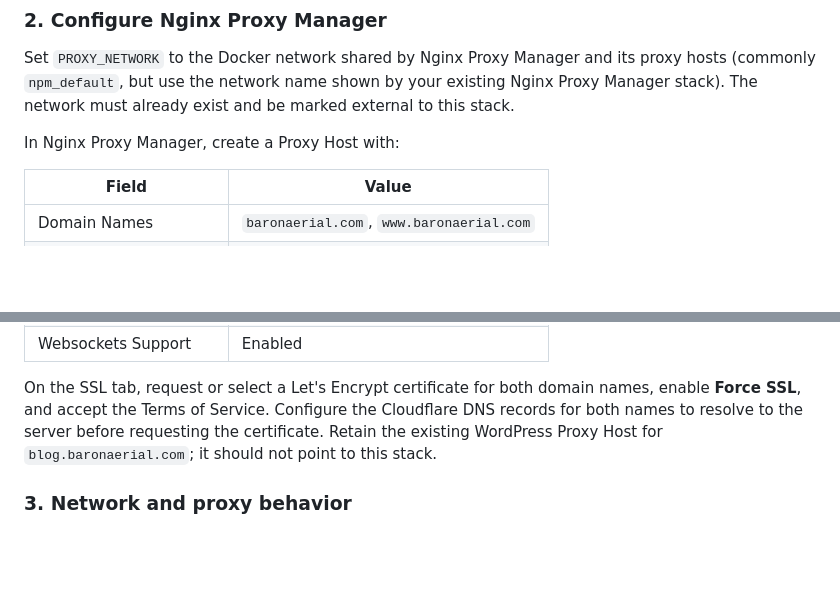
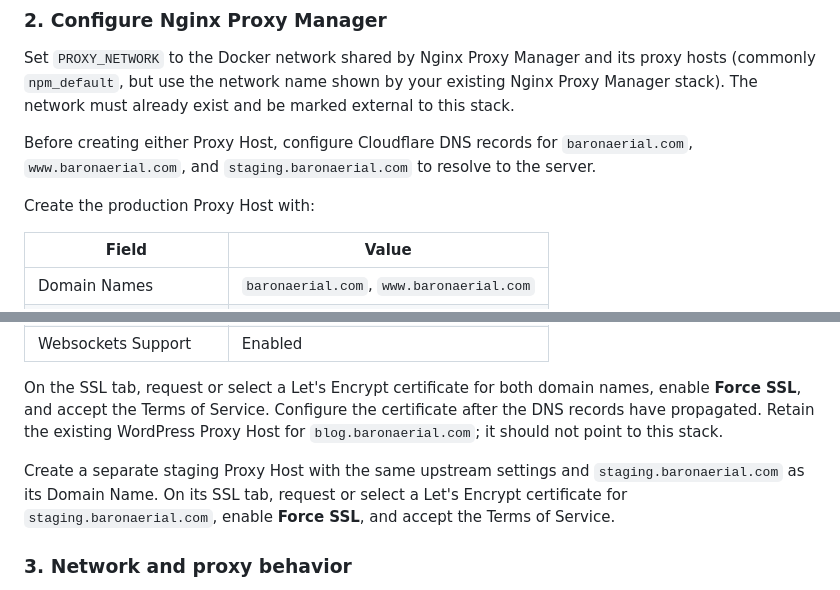
Before and after one commit to Redbaron13/baronaerialsite1-2pub, a Markdown page: DEPLOY.md, 2 parts joined by grey strips. GitHub-like rendering; blank space fills up the shorter version.

Commit message:
Document staging proxy TLS setup
Co-authored-by: Copilot <223556219+Copilot@users.noreply.github.com>

```diff
--- a/DEPLOY.md
+++ b/DEPLOY.md
@@ -108,7 +108,11 @@ its proxy hosts (commonly `npm_default`, but use the network name shown by
 your existing Nginx Proxy Manager stack). The network must already exist and
 be marked external to this stack.
 
-In Nginx Proxy Manager, create a Proxy Host with:
+Before creating either Proxy Host, configure Cloudflare DNS records for
+`baronaerial.com`, `www.baronaerial.com`, and `staging.baronaerial.com` to
+resolve to the server.
+
+Create the production Proxy Host with:
 
 | Field | Value |
 |---|---|
@@ -122,9 +126,14 @@ In Nginx Proxy Manager, create a Proxy Host with:
 
 On the SSL tab, request or select a Let's Encrypt certificate for both domain
 names, enable **Force SSL**, and accept the Terms of Service. Configure the
-Cloudflare DNS records for both names to resolve to the server before
-requesting the certificate. Retain the existing WordPress Proxy Host for
-`blog.baronaerial.com`; it should not point to this stack.
+certificate after the DNS records have propagated. Retain the existing
+WordPress Proxy Host for `blog.baronaerial.com`; it should not point to this
+stack.
+
+Create a separate staging Proxy Host with the same upstream settings and
+`staging.baronaerial.com` as its Domain Name. On its SSL tab, request or select
+a Let's Encrypt certificate for `staging.baronaerial.com`, enable **Force SSL**,
+and accept the Terms of Service.
 
 ### 3. Network and proxy behavior
 
```
